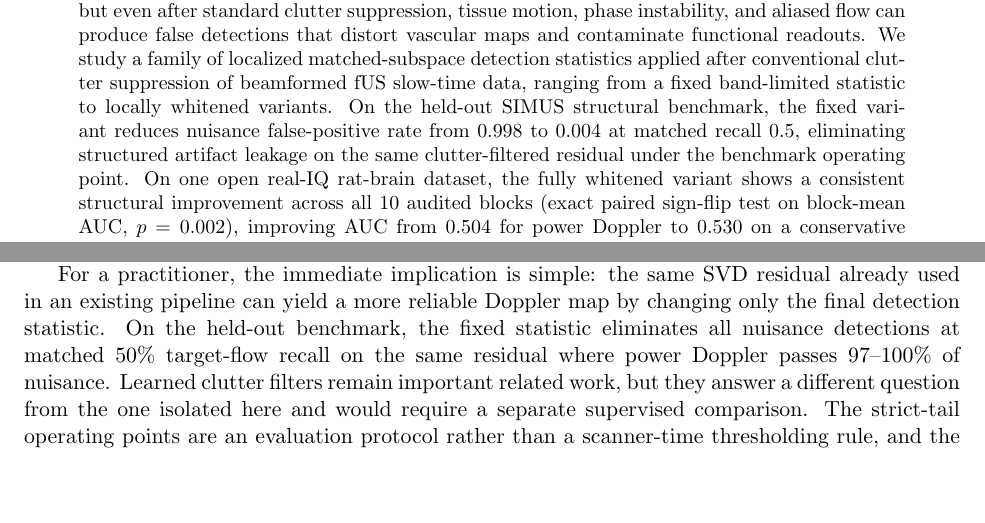
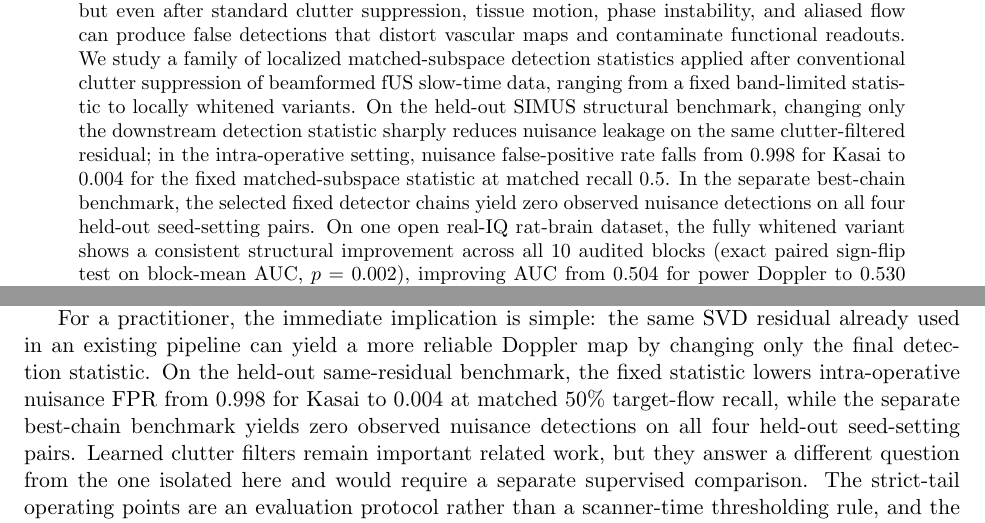
Before and after one commit to ArthurShune/fus-detectors, a LaTeX paper (paper/manuscript.tex): two parts of pages 1 and 32 of 59, joined at a grey line, cut so that both start at the same text, the shorter picture padded with empty space. Compiled offline with pdfLaTeX.

Commit message:
Clarify SIMUS same-residual versus best-chain claims

```diff
--- a/paper/manuscript.tex
+++ b/paper/manuscript.tex
@@ -104,7 +104,7 @@ This build restores the full narrative behind the slimmer submission manuscript:
 \end{center}
 \fi
 \begin{abstract}
-Functional ultrasound is now used for intraoperative, neonatal, and mobile brain imaging, but even after standard clutter suppression, tissue motion, phase instability, and aliased flow can produce false detections that distort vascular maps and contaminate functional readouts. We study a family of localized matched-subspace detection statistics applied after conventional clutter suppression of beamformed fUS slow-time data, ranging from a fixed band-limited statistic to locally whitened variants. On the held-out SIMUS structural benchmark, the fixed variant reduces nuisance false-positive rate from 0.998 to 0.004 at matched recall 0.5, eliminating structured artifact leakage on the same clutter-filtered residual under the benchmark operating point. On one open real-IQ rat-brain dataset, the fully whitened variant shows a consistent structural improvement across all 10 audited blocks (exact paired sign-flip test on block-mean AUC, $p=0.002$), improving AUC from 0.504 for power Doppler to 0.530 on a conservative same-acquisition vessel-core versus shell endpoint anchored by a published localization-derived vascular reference. These results demonstrate that the downstream detection statistic is a separable, consequential design choice in fUS pipelines, and that band-limited matched-subspace scoring reduces nuisance leakage on the same clutter-filtered residual; broader real-data functional validation remains future work.
+Functional ultrasound is now used for intraoperative, neonatal, and mobile brain imaging, but even after standard clutter suppression, tissue motion, phase instability, and aliased flow can produce false detections that distort vascular maps and contaminate functional readouts. We study a family of localized matched-subspace detection statistics applied after conventional clutter suppression of beamformed fUS slow-time data, ranging from a fixed band-limited statistic to locally whitened variants. On the held-out SIMUS structural benchmark, changing only the downstream detection statistic sharply reduces nuisance leakage on the same clutter-filtered residual; in the intra-operative setting, nuisance false-positive rate falls from 0.998 for Kasai to 0.004 for the fixed matched-subspace statistic at matched recall 0.5. In the separate best-chain benchmark, the selected fixed detector chains yield zero observed nuisance detections on all four held-out seed-setting pairs. On one open real-IQ rat-brain dataset, the fully whitened variant shows a consistent structural improvement across all 10 audited blocks (exact paired sign-flip test on block-mean AUC, $p=0.002$), improving AUC from 0.504 for power Doppler to 0.530 on a conservative same-acquisition vessel-core versus shell endpoint anchored by a published localization-derived vascular reference. These results demonstrate that the downstream detection statistic is a separable, consequential design choice in fUS pipelines, and that band-limited matched-subspace scoring reduces nuisance leakage on the same clutter-filtered residual; broader real-data functional validation remains future work.
 \end{abstract}
 
 \begin{center}
@@ -954,7 +954,7 @@ A leakage ablation confirms that conditional execution can inflate apparent perf
 \subsection*{What the detector family adds}
 Post-beamformed fUS benefits from a better detection statistic, not only from a better clutter filter. The mechanism is setting-dependent: matched-subspace geometry drives the held-out SIMUS and labeled-brain gains, whereas local slow-time whitening becomes more important in short-ensemble or structure-concentration settings. Gammex-Struct is the clearest counterexample to a universal matched-subspace claim, because on the same phantom residual whitened power is stronger than the matched-subspace ratio. The result is therefore a detector family with a clear fixed default and narrower whitened variants, not one statistic that wins everywhere.
 
-For a practitioner, the immediate implication is simple: the same SVD residual already used in an existing pipeline can yield a more reliable Doppler map by changing only the final detection statistic. On the held-out benchmark, the fixed statistic eliminates all nuisance detections at matched 50\% target-flow recall on the same residual where power Doppler passes 97--100\% of nuisance. Learned clutter filters remain important related work, but they answer a different question from the one isolated here and would require a separate supervised comparison. The strict-tail operating points are an evaluation protocol rather than a scanner-time thresholding rule, and the mixed transfer results show that a practical non-retrospective thresholding workflow on raw \emph{in vivo} IQ remains unestablished.
+For a practitioner, the immediate implication is simple: the same SVD residual already used in an existing pipeline can yield a more reliable Doppler map by changing only the final detection statistic. On the held-out same-residual benchmark, the fixed statistic lowers intra-operative nuisance FPR from 0.998 for Kasai to 0.004 at matched 50\% target-flow recall, while the separate best-chain benchmark yields zero observed nuisance detections on all four held-out seed-setting pairs. Learned clutter filters remain important related work, but they answer a different question from the one isolated here and would require a separate supervised comparison. The strict-tail operating points are an evaluation protocol rather than a scanner-time thresholding rule, and the mixed transfer results show that a practical non-retrospective thresholding workflow on raw \emph{in vivo} IQ remains unestablished.
 
 \subsection*{Real-data scope and clinical interpretation}
 Most public \emph{in vivo} fUS releases do not preserve the raw high-PRF complex IQ and metadata needed for independent detector evaluation after beamforming. For that reason, the strongest efficacy evidence in this paper still comes from labeled simulations and structurally labeled phantom data, while the open real-IQ sections are narrower robustness and structural audits. The ULM-CoreShell result is directionally positive but modest, and only the fully whitened variant shows a clear advantage there. The real-data contribution is therefore improved vascular and artifact discrimination at the detector stage, not biological inference or real-data functional task validation.
```
Also changed, not shown: paper/preprint.pdf, paper/manuscript.tex (2 more changed lines).
